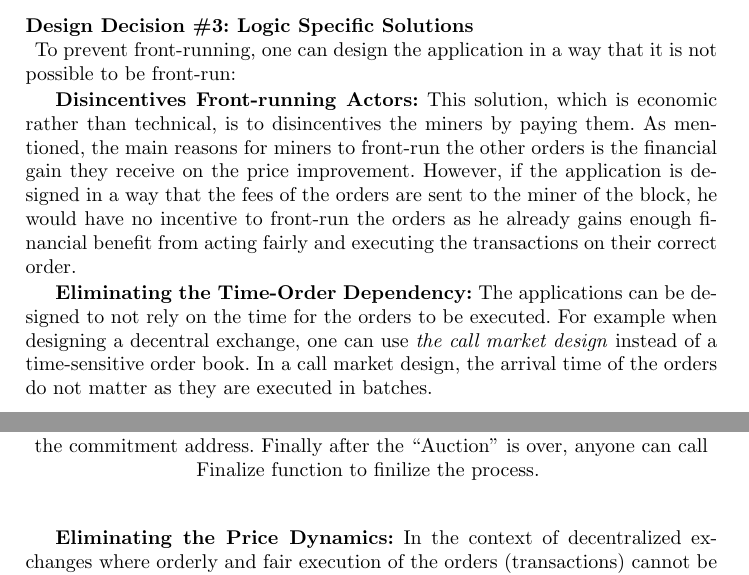
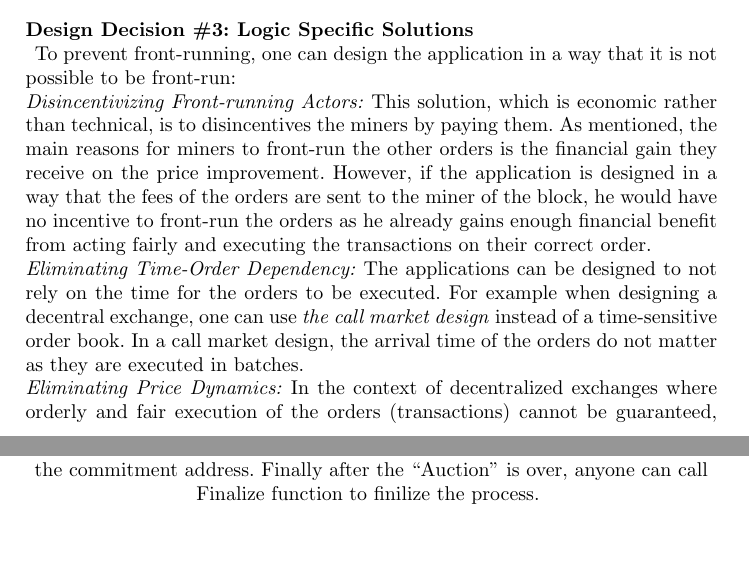
Before and after one commit to MadibaGroup/2018-Dolunay, a LaTeX paper (frontrunning/Latex/main.tex, which reads frontrunning/Latex/sections/paper.tex): two parts of pages 11 and 12 of 14, joined at a grey line, cut so that both start at the same text, the shorter picture padded with empty space. Compiled offline with pdfLaTeX.

Commit message:
[frontrunning] Edits on structure

```diff
--- a/frontrunning/Latex/sections/paper.tex
+++ b/frontrunning/Latex/sections/paper.tex
@@ -230,11 +230,11 @@ The details of how Submarine commitments work is outside the scope of this paper
 \subsubsection{Design Decision \#3: Logic Specific Solutions\newline}
 To prevent front-running, one can design the application in a way that it is not possible to be front-run:
 
-\textbf{Disincentives Front-running Actors:} This solution, which is economic rather than technical, is to disincentives the miners by paying them. As mentioned, the main reasons for miners to front-run the other orders is the financial gain they receive on the price improvement. However, if the application is designed in a way that the fees of the orders are sent to the miner of the block, he would have no incentive to front-run the orders as he already gains enough financial benefit from acting fairly and executing the transactions on their correct order.
+\noindent\emph{Disincentivizing Front-running Actors:} This solution, which is economic rather than technical, is to disincentives the miners by paying them. As mentioned, the main reasons for miners to front-run the other orders is the financial gain they receive on the price improvement. However, if the application is designed in a way that the fees of the orders are sent to the miner of the block, he would have no incentive to front-run the orders as he already gains enough financial benefit from acting fairly and executing the transactions on their correct order.
 
-\textbf{Eliminating the Time-Order Dependency:} The applications can be designed to not rely on the time for the orders to be executed. For example when designing a decentral exchange, one can use \emph{the call market design} instead of a time-sensitive order book. In a call market design, the arrival time of the orders do not matter as they are executed in batches.
+\noindent\emph{Eliminating Time-Order Dependency:} The applications can be designed to not rely on the time for the orders to be executed. For example when designing a decentral exchange, one can use \emph{the call market design} instead of a time-sensitive order book. In a call market design, the arrival time of the orders do not matter as they are executed in batches.
 
-\textbf{Eliminating the Price Dynamics:} In the context of decentralized exchanges where orderly and fair execution of the orders (transactions) cannot be guaranteed,  another solution is to replace the order book with the \emph{limit order book}. In such design, orders are not executed automatically and an auction process helps the users to choose the orders they want to execute against. By doing so, even if the orders are front-run by other users or miners, there would be no price improvement and financial benefits as the orders are limited.
+\noindent\emph{Eliminating Price Dynamics:} In the context of decentralized exchanges where orderly and fair execution of the orders (transactions) cannot be guaranteed,  another solution is to replace the order book with the \emph{limit order book}. In such design, orders are not executed automatically and an auction process helps the users to choose the orders they want to execute against. By doing so, even if the orders are front-run by other users or miners, there would be no price improvement and financial benefits as the orders are limited.
 
 Note that depending on the applications plans, there might exist design decisions which cause the system to be front-run resistant. For example, Malinova~\cite{Malinova} proposes a design for a decentral exchange which uses economic models in their trading market design to make front-running expensive and more costly than profitable.
 
```
